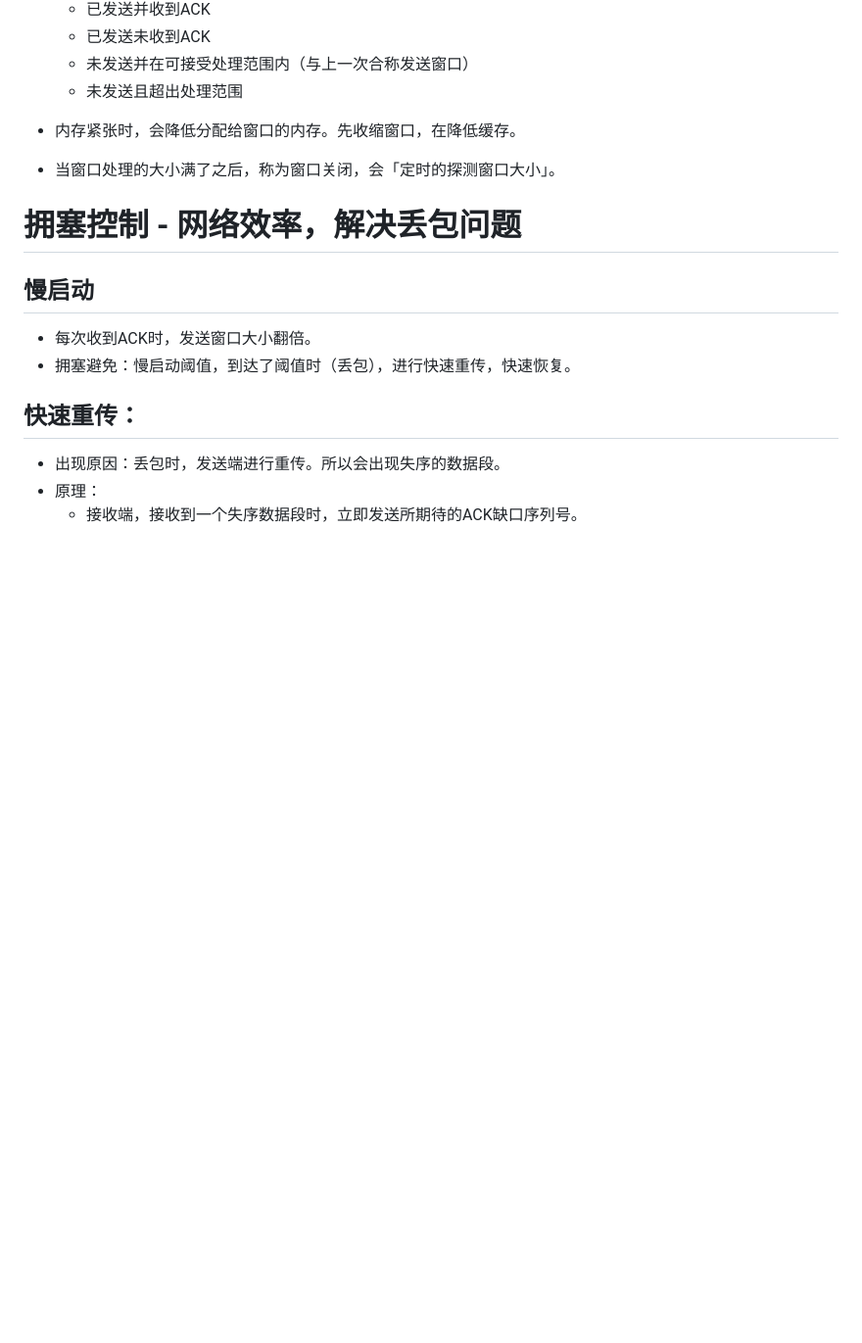
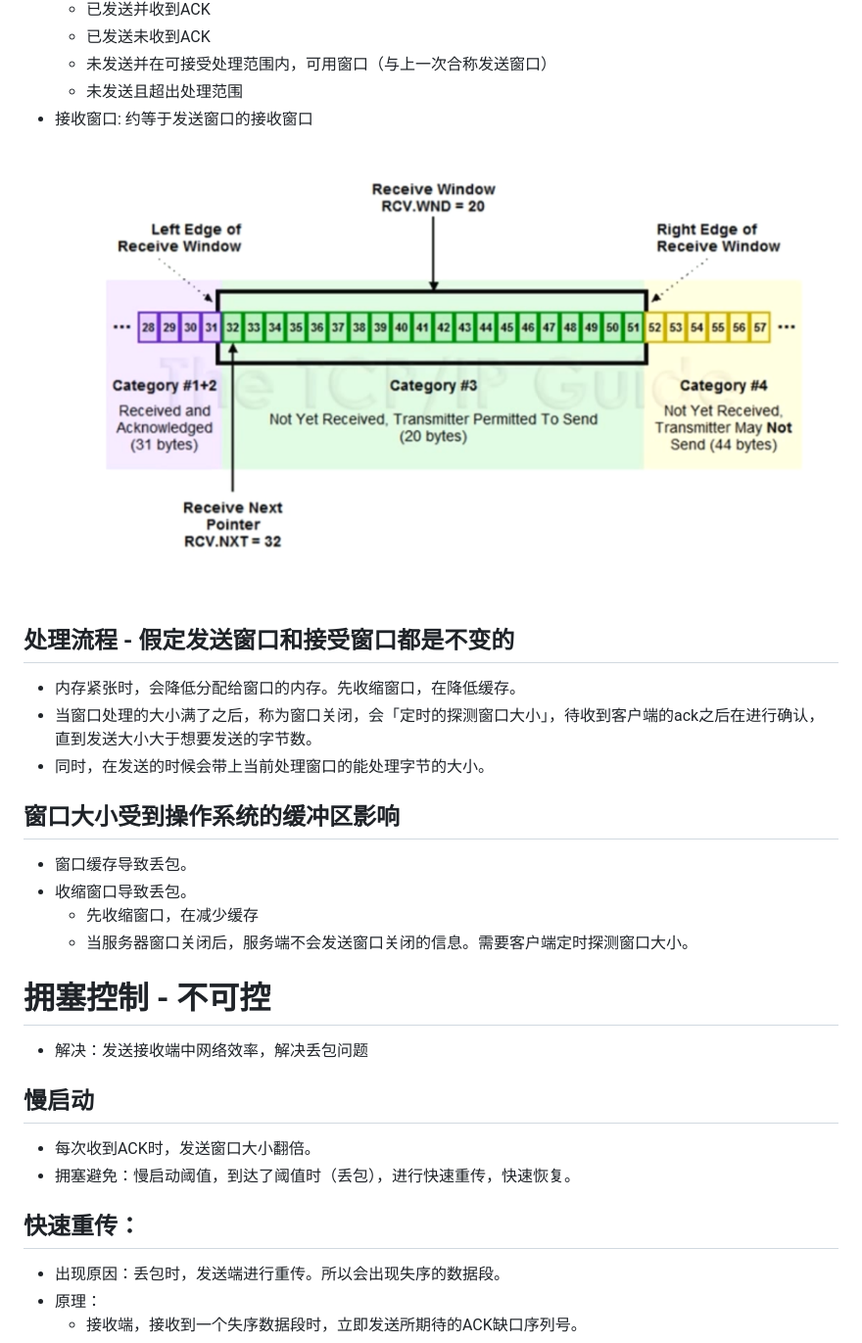
Before and after one commit to Jess-2021/Jess.github.io, a Markdown page: 计算机网络/web协议/TCP.md, the part around the change printed below. Shown: that part at 98% size. Rendered like a GitHub page; pictures changed too: image/a9ec7abef8a6efbe9b887d1bce729bc.png (added); blank space fills up the shorter version.

```diff
--- a/计算机网络/web协议/TCP.md
+++ b/计算机网络/web协议/TCP.md
@@ -57,13 +64,22 @@
   - 已发送并收到ACK
   - 已发送未收到ACK
-  - 未发送并在可接受处理范围内（与上一次合称发送窗口）
+  - 未发送并在可接受处理范围内，可用窗口（与上一次合称发送窗口）
   - 未发送且超出处理范围
+- 接收窗口: 约等于发送窗口的接收窗口
+![](/image/a9ec7abef8a6efbe9b887d1bce729bc.png)
 
+## 处理流程 - 假定发送窗口和接受窗口都是不变的
 - 内存紧张时，会降低分配给窗口的内存。先收缩窗口，在降低缓存。
-- 当窗口处理的大小满了之后，称为窗口关闭，会「定时的探测窗口大小」。
+- 当窗口处理的大小满了之后，称为窗口关闭，会「定时的探测窗口大小」，待收到客户端的ack之后在进行确认，直到发送大小大于想要发送的字节数。
+- 同时，在发送的时候会带上当前处理窗口的能处理字节的大小。
+## 窗口大小受到操作系统的缓冲区影响
+- 窗口缓存导致丢包。
+- 收缩窗口导致丢包。
+  - 先收缩窗口，在减少缓存
+  - 当服务器窗口关闭后，服务端不会发送窗口关闭的信息。需要客户端定时探测窗口大小。
 
-# 拥塞控制 - 网络效率，解决丢包问题
-
+# 拥塞控制 - 不可控
+- 解决：发送接收端中网络效率，解决丢包问题
 ## 慢启动
 - 每次收到ACK时，发送窗口大小翻倍。
 - 拥塞避免：慢启动阈值，到达了阈值时（丢包），进行快速重传，快速恢复。
```
Also changed, not shown: other parts of 计算机网络/web协议/TCP.md (+10 -3 lines), project/resolve.md (added, +7 -0 lines), 计算机网络/TCP.md (+1 -1 lines), 计算机网络/web协议/HTTP1.X.md (+39 -39 lines), image/9a81470354759b97ea3dd74b5d2584a.png (added), image/f3353c19f5eef905865f0a7fb359691.png (added).
